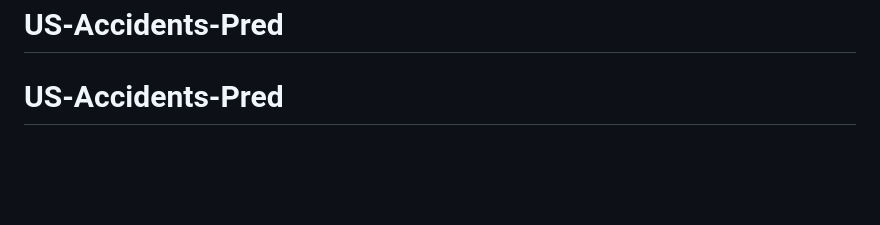
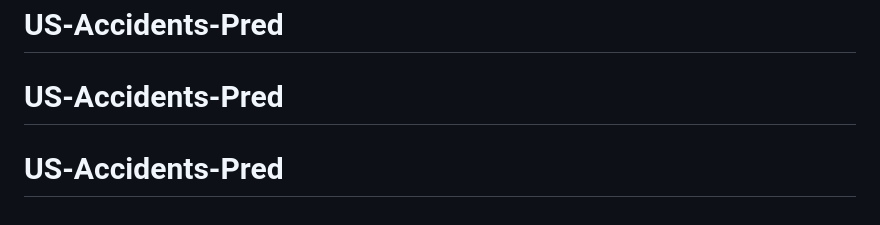
Before and after one commit to VishnurajVishwakarma/US-Accidents-Pred, a Markdown page: README.md, the part around the change. Drawn GitHub-style; blank space fills up the shorter version.

```diff
--- a/README.md
+++ b/README.md
@@ -67,3 +67,4 @@ This application is structurally engineered to be deployed securely onto **Verce
 MIT License. Open-source and Free to use.
 # US-Accidents-Pred
 # US-Accidents-Pred
+# US-Accidents-Pred
```
